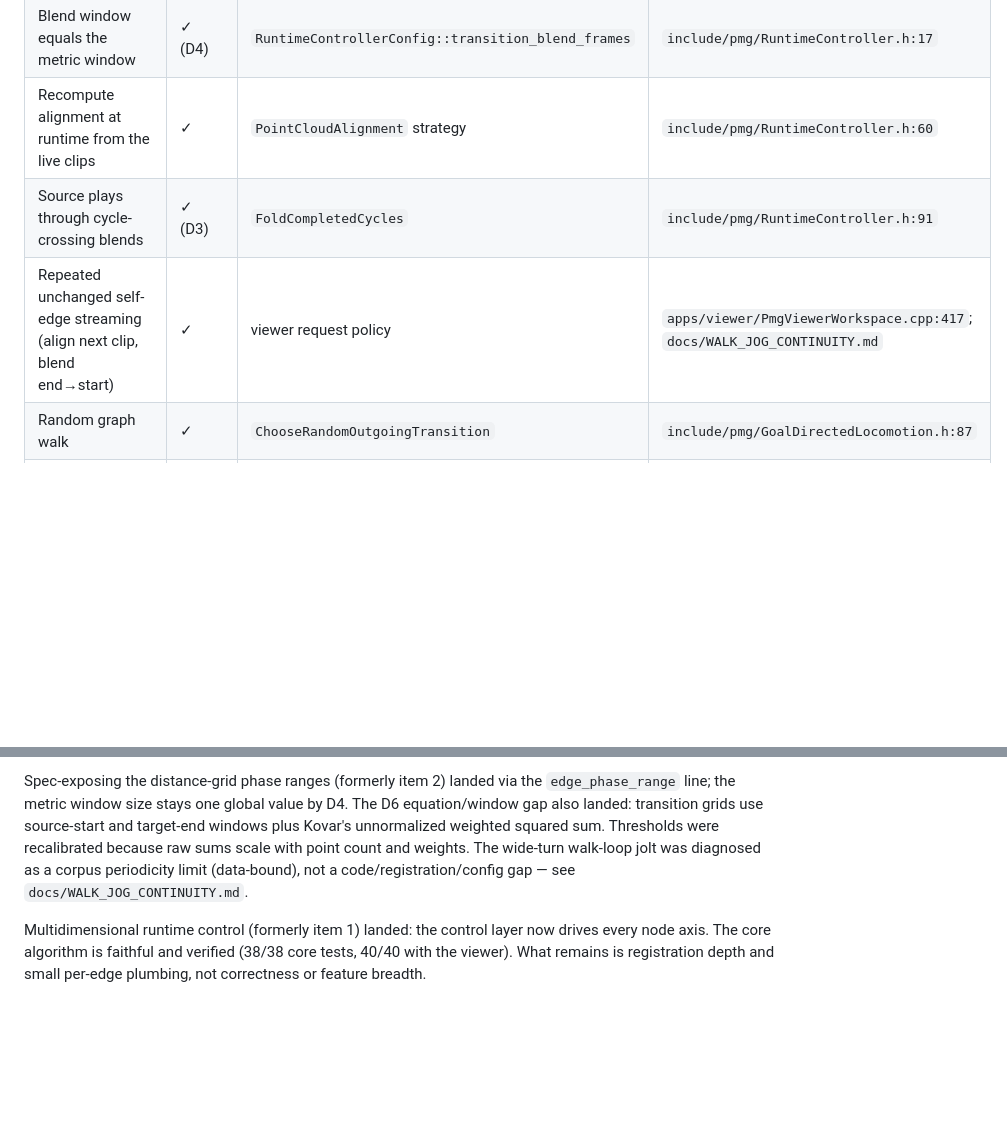
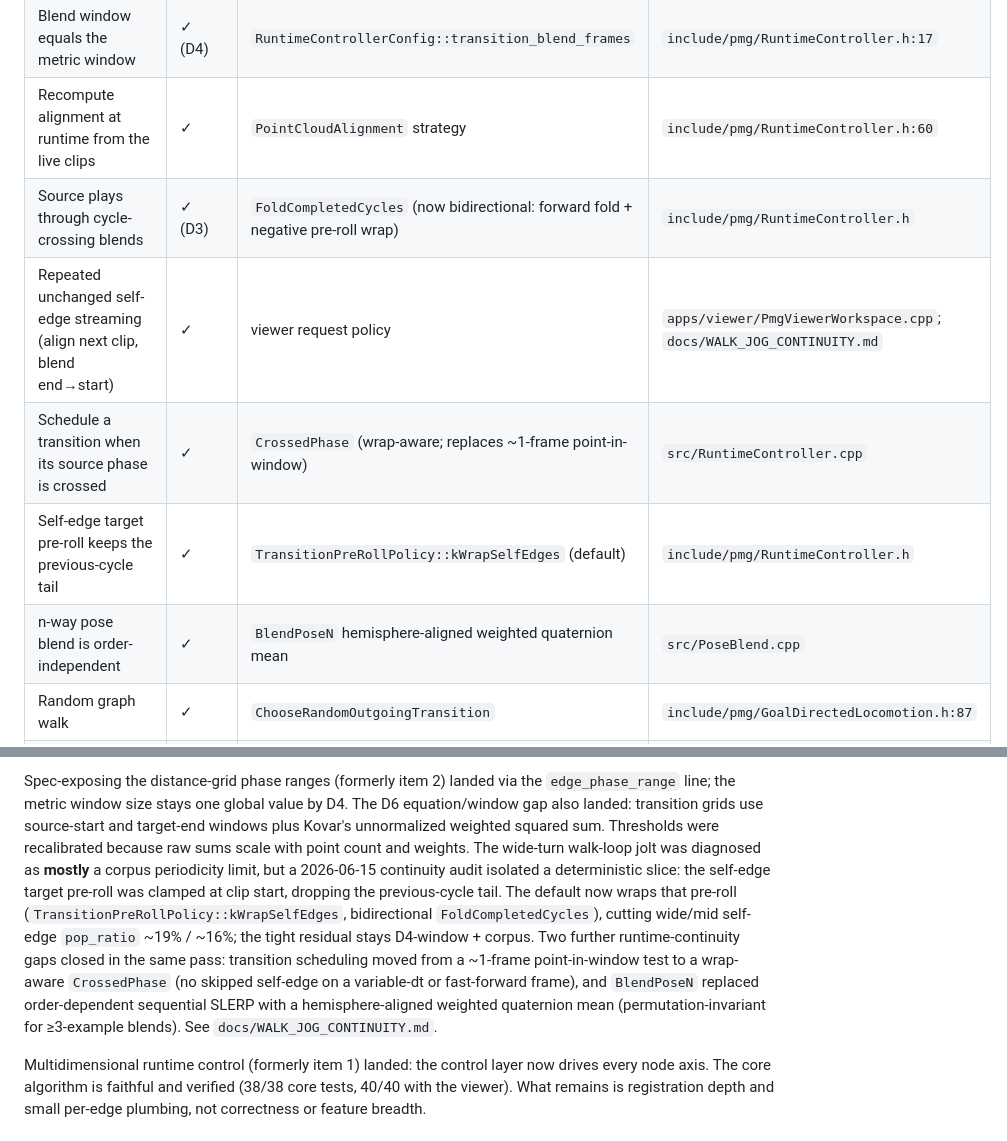
Before and after one commit to n01r1r/ParametricMotionGraphs, a Markdown page: docs/PAPER_CONFORMANCE.md, 2 parts joined by grey strips. Rendered like a GitHub page; blank space fills up the shorter version.

```diff
--- a/docs/PAPER_CONFORMANCE.md
+++ b/docs/PAPER_CONFORMANCE.md
@@ -111,8 +111,11 @@ same-phase transitions; see `docs/WALK_JOG_CONTINUITY.md`.
 | Clamp the requested target into the reachable box | ✓ | `RuntimeController::TryScheduleTransition` | `include/pmg/RuntimeController.h:86` |
 | Blend window equals the metric window | ✓ (D4) | `RuntimeControllerConfig::transition_blend_frames` | `include/pmg/RuntimeController.h:17` |
 | Recompute alignment at runtime from the live clips | ✓ | `PointCloudAlignment` strategy | `include/pmg/RuntimeController.h:60` |
-| Source plays through cycle-crossing blends | ✓ (D3) | `FoldCompletedCycles` | `include/pmg/RuntimeController.h:91` |
-| Repeated unchanged self-edge streaming (align next clip, blend end→start) | ✓ | viewer request policy | `apps/viewer/PmgViewerWorkspace.cpp:417`; `docs/WALK_JOG_CONTINUITY.md` |
+| Source plays through cycle-crossing blends | ✓ (D3) | `FoldCompletedCycles` (now bidirectional: forward fold + negative pre-roll wrap) | `include/pmg/RuntimeController.h` |
+| Repeated unchanged self-edge streaming (align next clip, blend end→start) | ✓ | viewer request policy | `apps/viewer/PmgViewerWorkspace.cpp`; `docs/WALK_JOG_CONTINUITY.md` |
+| Schedule a transition when its source phase is crossed | ✓ | `CrossedPhase` (wrap-aware; replaces ~1-frame point-in-window) | `src/RuntimeController.cpp` |
+| Self-edge target pre-roll keeps the previous-cycle tail | ✓ | `TransitionPreRollPolicy::kWrapSelfEdges` (default) | `include/pmg/RuntimeController.h` |
+| n-way pose blend is order-independent | ✓ | `BlendPoseN` hemisphere-aligned weighted quaternion mean | `src/PoseBlend.cpp` |
 | Random graph walk | ✓ | `ChooseRandomOutgoingTransition` | `include/pmg/GoalDirectedLocomotion.h:87` |
 | Goal-directed locomotion (thesis Ch. 6) | ◐ | `GoalDirectedLocomotion` (per-axis greedy steering; not branch-and-bound) | `include/pmg/GoalDirectedLocomotion.h:48` |
 | Multidimensional runtime control | ✓ | per-axis calibration + inversion drives all axes (turn_rate heading, travel_speed pace) | `src/GoalDirectedLocomotion.cpp` |
@@ -168,9 +171,17 @@ Spec-exposing the distance-grid phase ranges (formerly item 2) landed via the
 The D6 equation/window gap also landed: transition grids use source-start and
 target-end windows plus Kovar's unnormalized weighted squared sum. Thresholds
 were recalibrated because raw sums scale with point count and weights.
-The wide-turn walk-loop jolt was diagnosed as a corpus periodicity limit
-(data-bound), not a code/registration/config gap — see
-`docs/WALK_JOG_CONTINUITY.md`.
+The wide-turn walk-loop jolt was diagnosed as **mostly** a corpus periodicity
+limit, but a 2026-06-15 continuity audit isolated a deterministic slice: the
+self-edge target pre-roll was clamped at clip start, dropping the previous-cycle
+tail. The default now wraps that pre-roll (`TransitionPreRollPolicy::kWrapSelfEdges`,
+bidirectional `FoldCompletedCycles`), cutting wide/mid self-edge `pop_ratio` ~19% /
+~16%; the tight residual stays D4-window + corpus. Two further runtime-continuity
+gaps closed in the same pass: transition scheduling moved from a ~1-frame
+point-in-window test to a wrap-aware `CrossedPhase` (no skipped self-edge on a
+variable-dt or fast-forward frame), and `BlendPoseN` replaced order-dependent
+sequential SLERP with a hemisphere-aligned weighted quaternion mean
+(permutation-invariant for ≥3-example blends). See `docs/WALK_JOG_CONTINUITY.md`.
 
 Multidimensional runtime control (formerly item 1) landed: the control layer
 now drives every node axis. The core algorithm is faithful and verified (38/38
```
Also changed, not shown: docs/WALK_JOG_CONTINUITY.md (+31 -25 lines).
